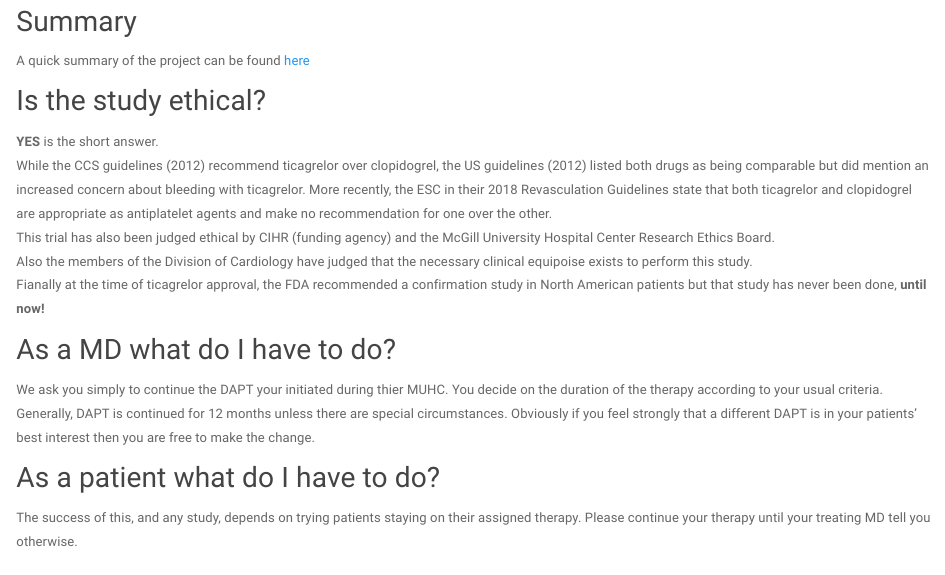
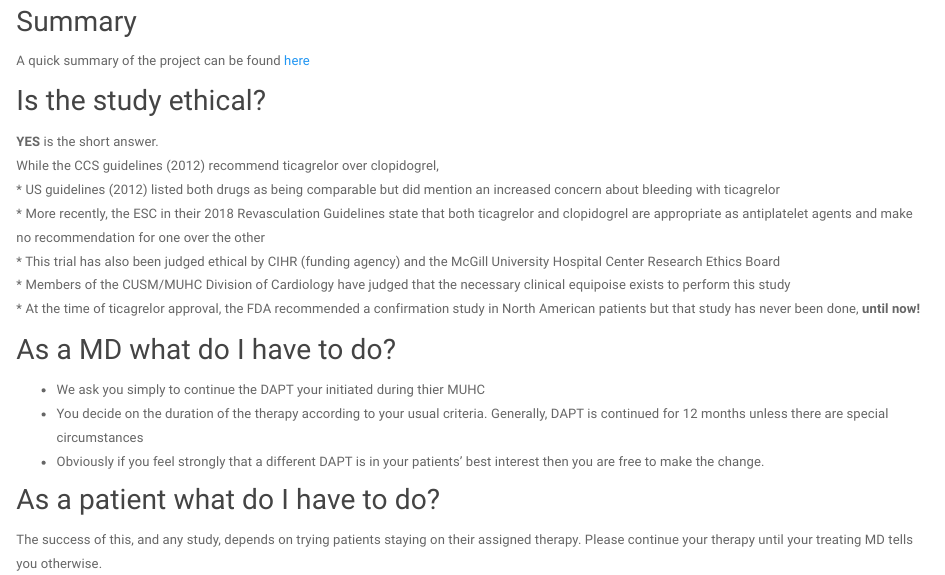
Before and after one commit to brophyj/brophyj.github.io, an R Markdown document (faq.Rmd): the page in a window 1100 px wide, from 80 px down. Rendered offline with R 4.5, knitr and Pandoc, with nearby package versions.

Commit message:
Add files via upload

```diff
--- a/faq.Rmd
+++ b/faq.Rmd
@@ -12,16 +12,20 @@
 ## Is the study ethical?
 
 **YES** is the short answer.
-While the CCS guidelines (2012) recommend ticagrelor over clopidogrel, the US guidelines (2012) listed both drugs as being comparable but did mention an increased concern about bleeding with ticagrelor. More recently, the ESC in their 2018 Revasculation Guidelines state that both ticagrelor and clopidogrel are appropriate as antiplatelet agents and make no recommendation for one over the other.
-This trial has also been judged ethical by CIHR (funding agency) and the McGill University Hospital Center Research Ethics Board.
-Also the members of the Division of Cardiology have judged that the necessary clinical equipoise exists to perform this study.
-Fianally at the time of ticagrelor approval, the FDA recommended a confirmation study in North American patients but that study has never been done, **until now!**
+While the CCS guidelines (2012) recommend ticagrelor over clopidogrel,
+* US guidelines (2012) listed both drugs as being comparable but did mention an increased concern about bleeding with ticagrelor
+* More recently, the ESC in their 2018 Revasculation Guidelines state that both ticagrelor and clopidogrel are appropriate as antiplatelet agents and make no recommendation for one over the other
+* This trial has also been judged ethical by CIHR (funding agency) and the McGill University Hospital Center Research Ethics Board
+* Members of the CUSM/MUHC Division of Cardiology have judged that the necessary clinical equipoise exists to perform this study
+* At the time of ticagrelor approval, the FDA recommended a confirmation study in North American patients but that study has never been done, **until now!**
 
 
 ## As a MD what do I have to do?
 
-   We ask you simply to continue the DAPT your initiated during thier MUHC. You decide on the duration of the therapy according to your usual criteria. Generally, DAPT is continued for 12 months unless there are special circumstances. Obviously if you feel strongly that a different DAPT is in your patients’ best interest then you are free to make the change.
+* We ask you simply to continue the DAPT your initiated during thier MUHC
+* You decide on the duration of the therapy according to your usual criteria. Generally, DAPT is continued for 12 months unless there are special circumstances
+* Obviously if you feel strongly that a different DAPT is in your patients’ best interest then you are free to make the change.
 
 ## As a patient what do I have to do?
 
-The success of this, and any study, depends on trying patients staying on their assigned therapy. Please continue your therapy until your treating MD tell you otherwise.
+The success of this, and any study, depends on trying patients staying on their assigned therapy. Please continue your therapy until your treating MD tells you otherwise.
```
Also changed, not shown: pi.Rmd (+1 -1 lines), faq.html, pi.html.
